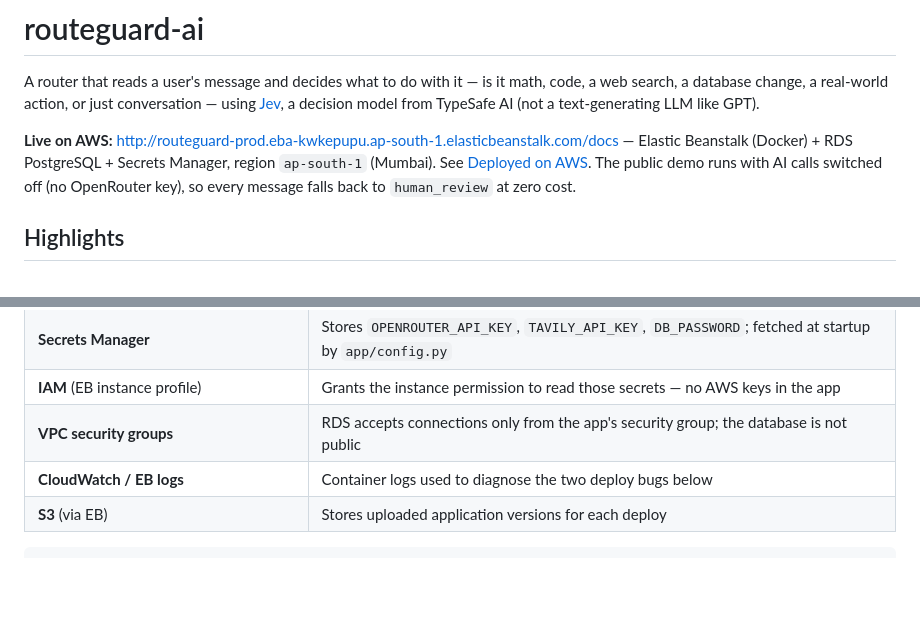
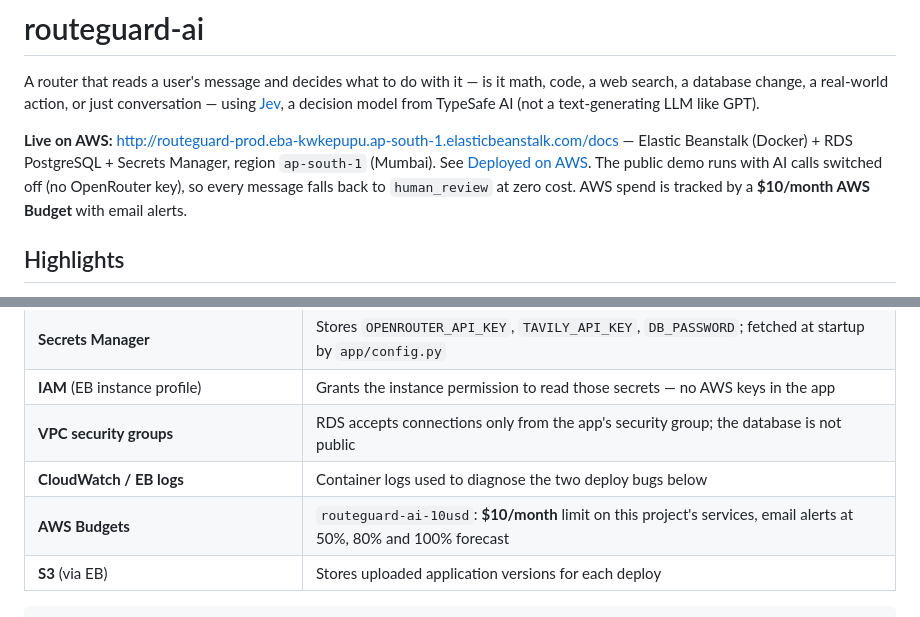
Before and after one commit to Shashanth1920/RouteGuard-AI, a Markdown page: README.md, 2 parts joined by grey strips. GitHub-like rendering; blank space fills up the shorter version.

Commit message:
README: show $10/month AWS budget at top and in services table
Co-Authored-By: Claude Opus 5.5 (1M context) <noreply@anthropic.com>

````diff
--- a/README.md
+++ b/README.md
@@ -9,7 +9,8 @@ decision model from TypeSafe AI (not a text-generating LLM like GPT).
 — Elastic Beanstalk (Docker) + RDS PostgreSQL + Secrets Manager, region `ap-south-1` (Mumbai).
 See [Deployed on AWS](#deployed-on-aws-elastic-beanstalk--rds).
 The public demo runs with AI calls switched off (no OpenRouter key), so every
-message falls back to `human_review` at zero cost.
+message falls back to `human_review` at zero cost. AWS spend is tracked by a
+**$10/month AWS Budget** with email alerts.
 
 ## Highlights
 
@@ -267,6 +268,7 @@ spend and at 100% forecast.
 | **IAM** (EB instance profile) | Grants the instance permission to read those secrets — no AWS keys in the app |
 | **VPC security groups** | RDS accepts connections only from the app's security group; the database is not public |
 | **CloudWatch / EB logs** | Container logs used to diagnose the two deploy bugs below |
+| **AWS Budgets** | `routeguard-ai-10usd`: **$10/month** limit on this project's services, email alerts at 50%, 80% and 100% forecast |
 | **S3** (via EB) | Stores uploaded application versions for each deploy |
 
 ```
````
